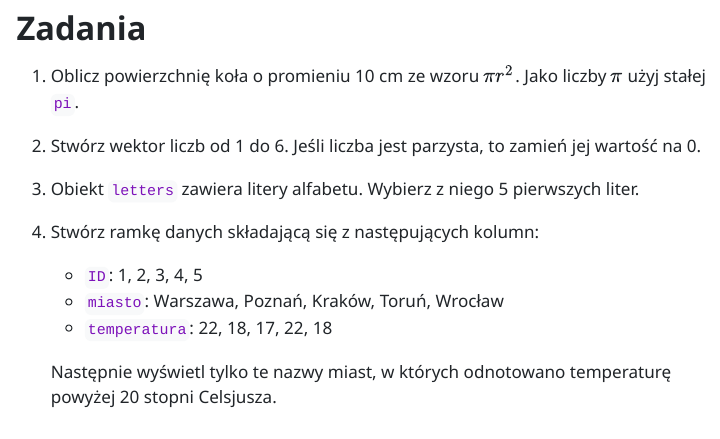
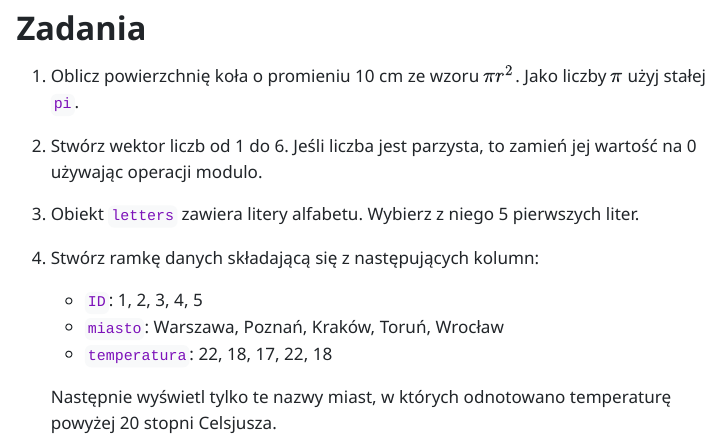
Before and after one commit to kadyb/intro2025, a Quarto document (cwiczenia/01_Typy_struktury_danych.qmd): the page in a window 1100 px wide, from 9690 px down. The pictures show the output file cwiczenia/01_Typy_struktury_danych.html that the author committed with the source, opened offline; menus at the side of the page are left out.

Commit message:
update task

```diff
--- a/cwiczenia/01_Typy_struktury_danych.qmd
+++ b/cwiczenia/01_Typy_struktury_danych.qmd
@@ -324,7 +324,7 @@ TRUE | FALSE
 1. Oblicz powierzchnię koła o promieniu 10 cm ze wzoru $\pi r^2$. Jako liczby
 $\pi$ użyj stałej `pi`.
 2. Stwórz wektor liczb od 1 do 6. Jeśli liczba jest parzysta, to zamień jej
-wartość na 0.
+wartość na 0 używając operacji modulo.
 3. Obiekt `letters` zawiera litery alfabetu. Wybierz z niego 5 pierwszych liter.
 4. Stwórz ramkę danych składającą się z następujących kolumn:
 
```
Also changed, not shown: cwiczenia/01_Typy_struktury_danych.html.
